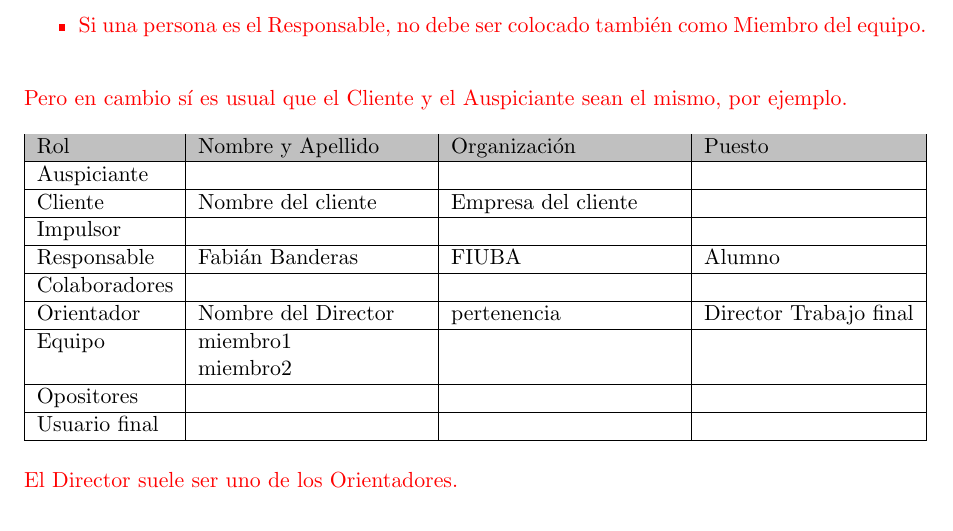
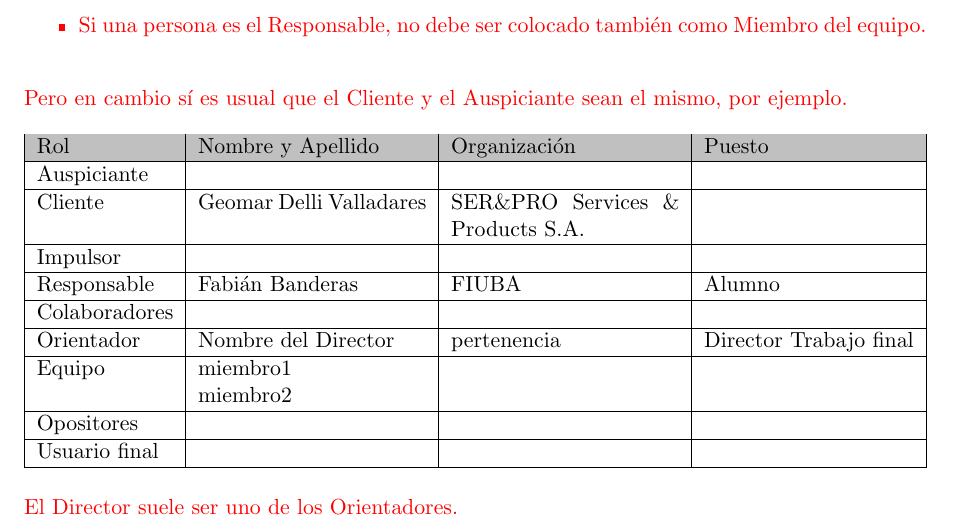
Before and after one commit to patriciobos/Plantilla-planificacion, a LaTeX document (charter.tex): part of page 6 of 15, cut so that both start at the same text. Compiled offline with pdfLaTeX.

Commit message:
Add enterprise information

```diff
--- a/charter.tex
+++ b/charter.tex
@@ -27,8 +27,8 @@
 \pertenenciaCoDirector{FIUBA}
 
 % Nombre del cliente, quien va a aprobar los resultados del proyecto, se puede usar con el comando \clientename y \empclientename
-\cliente{Nombre del cliente}
-\empresaCliente{Empresa del cliente}
+\cliente{Geomar Delli Valladares}
+\empresaCliente{SER\&PRO Services \& Products S.A.}
 
 % Nombre y pertenencia de los jurados, se pueden usar el cualquier lugar del documento con el comando \jurunoname, \jurdosname y \jurtresname y \perteunoname, \pertedosname y \pertetresname.
 \juradoUno{Nombre y Apellido (1)}
```
Also changed, not shown: charter.pdf.
